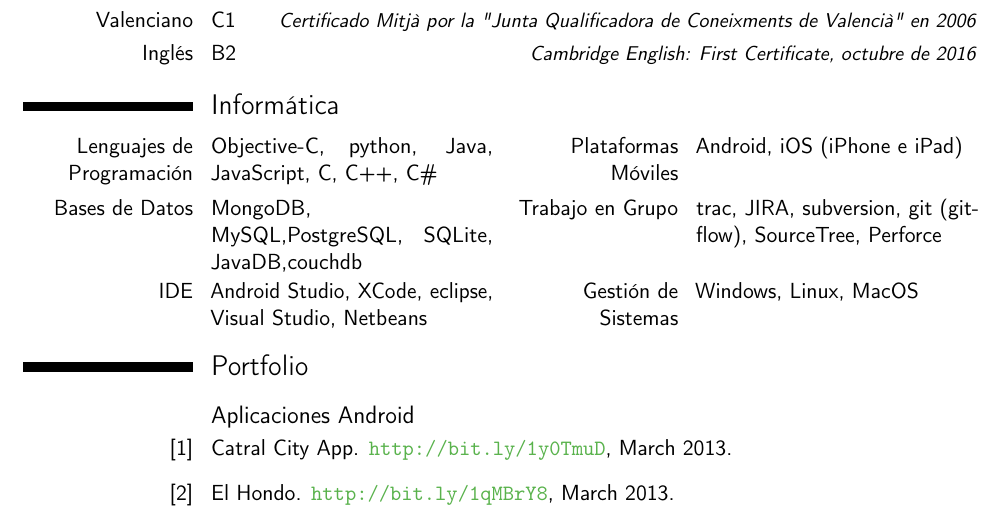
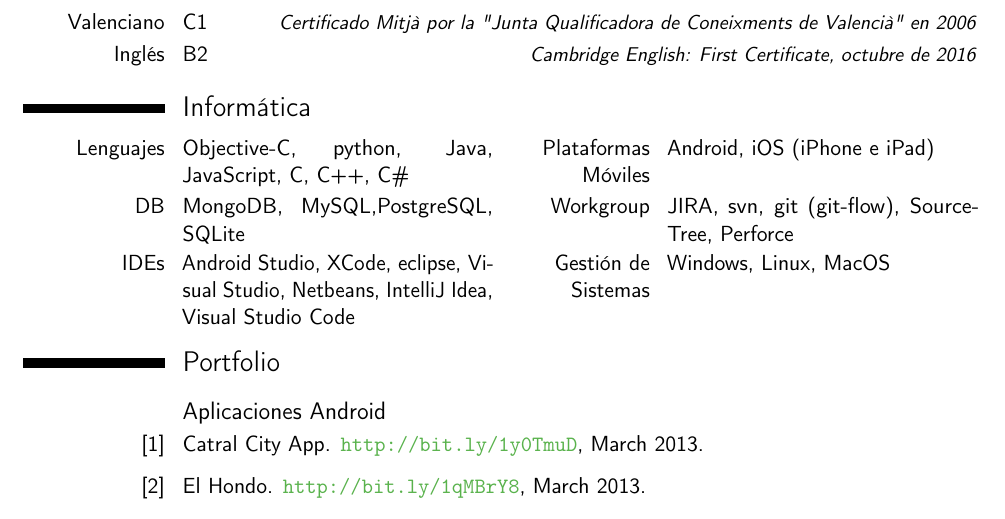
Before and after one commit to arturocandela/curriculum, a LaTeX CV (curriculum-es.tex): part of page 3 of 4, cut so that both start at the same text. Compiled offline with pdfLaTeX.

Commit message:
Actualizado con cambios en la escala

```diff
--- a/curriculum-es.tex
+++ b/curriculum-es.tex
@@ -35,7 +35,7 @@
 \usepackage{textcomp}
 
 \usepackage[scale=0.8]{geometry}
-\setlength{\hintscolumnwidth}{3cm}           % si desea cambiar el ando de la columna para las fechas
+\setlength{\hintscolumnwidth}{2.5cm}           % si desea cambiar el ando de la columna para las fechas
 %\setlength{\hintscolumnwidth}{3cm}						% if you want to change the width of the column with the dates
 %\AtBeginDocument{\setlength{\maketitlenamewidth}{6cm}}  % only for the classic theme, if you want to change the width of your name placeholder (to leave more space for your address details
 %\AtBeginDocument{\recomputelengths}                     % required when changes are made to page layout lengths
@@ -214,9 +214,9 @@ Formación Abierta del Grupo Master.D}{Universidad Camilo José Cela}{}{}
 \cvitemwithcomment{Inglés}{B2}{Cambridge English: First Certificate, octubre de 2016}
 
 \section{Informática}
-\cvdoubleitem{Lenguajes de Programación}{Objective-C, python, Java, JavaScript, C, C++, C\#}{Plataformas Móviles}{Android, iOS (iPhone e iPad)}
-\cvdoubleitem{Bases de Datos}{MongoDB, MySQL,PostgreSQL, SQLite, JavaDB,couchdb}{Trabajo en Grupo}{trac, JIRA, subversion, git (git-flow), SourceTree, Perforce}
-\cvdoubleitem{IDE}{Android Studio, XCode, eclipse, Visual Studio, Netbeans}{Gestión de Sistemas}{Windows, Linux, MacOS}
+\cvdoubleitem{Lenguajes}{Objective-C, python, Java, JavaScript, C, C++, C\#}{Plataformas Móviles}{Android, iOS (iPhone e iPad)}
+\cvdoubleitem{DB}{MongoDB, MySQL,PostgreSQL, SQLite}{Workgroup}{JIRA, svn, git (git-flow), SourceTree, Perforce}
+\cvdoubleitem{IDEs}{Android Studio, XCode, eclipse, Visual Studio, Netbeans, IntelliJ Idea, Visual Studio Code}{Gestión de Sistemas}{Windows, Linux, MacOS}
 
 %\section{Extra 1}
 %\cvlistitem{Item 1}
```
